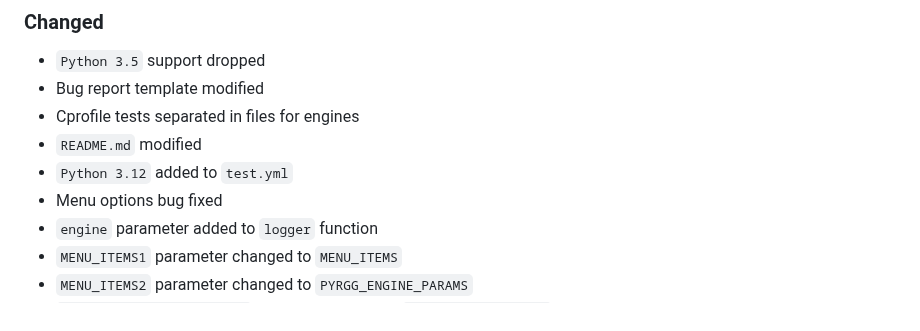
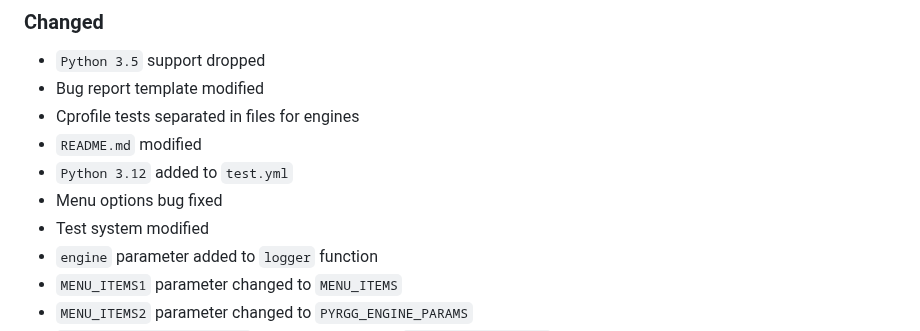
Before and after one commit to sepandhaghighi/pyrgg, a Markdown page: CHANGELOG.md, the part around the change. Rendered like a GitHub page.

Commit message:
doc : CHANGELOG.md updated

```diff
--- a/CHANGELOG.md
+++ b/CHANGELOG.md
@@ -25,6 +25,7 @@ and this project adheres to [Semantic Versioning](http://semver.org/spec/v2.0.0.
 - `README.md` modified
 - `Python 3.12` added to `test.yml`
 - Menu options bug fixed
+- Test system modified
 - `engine` parameter added to `logger` function
 - `MENU_ITEMS1` parameter changed to `MENU_ITEMS`
 - `MENU_ITEMS2` parameter changed to `PYRGG_ENGINE_PARAMS`
```
